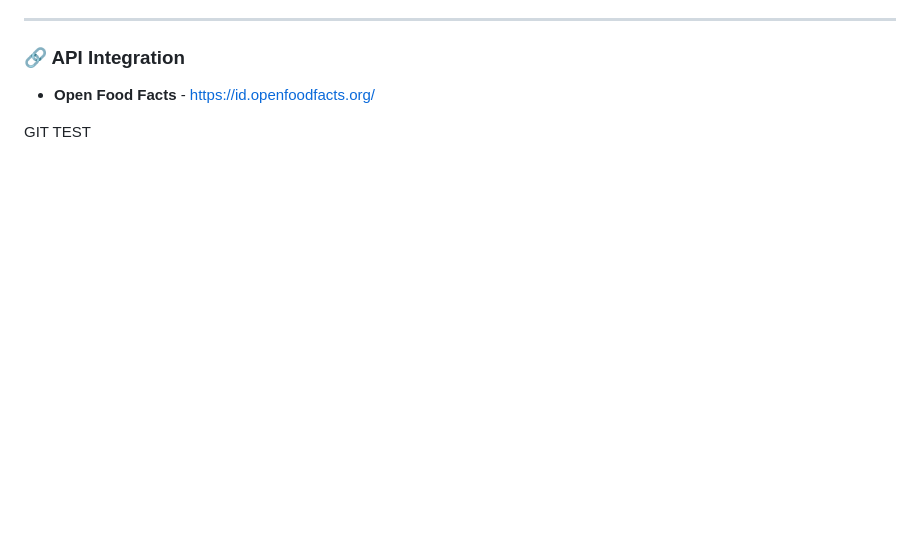
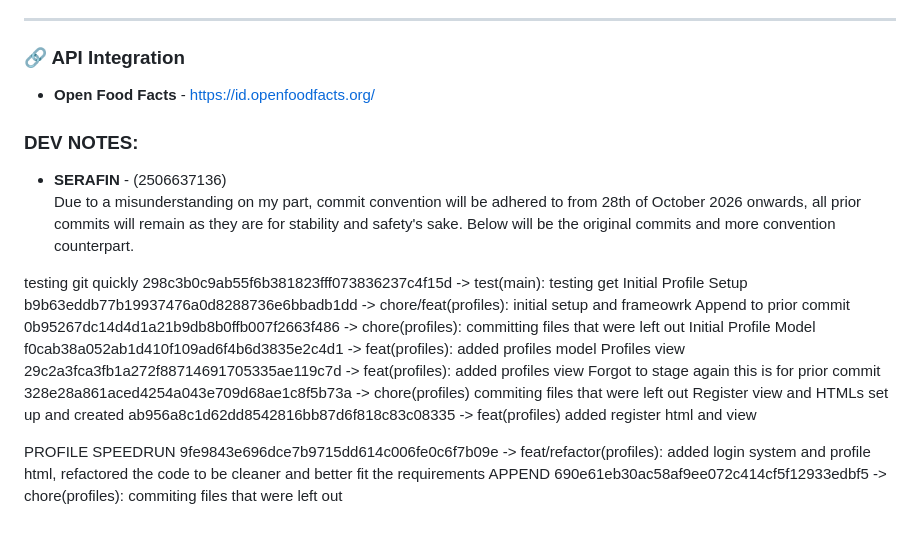
Before and after one commit to pbp-group-kki3/midterm-project, a Markdown page: README.md, the part around the change. Rendered like a GitHub page; blank space fills up the shorter version.

Commit message:
docs(README.md): updated README to include a Dev Notes section

```diff
--- a/README.md
+++ b/README.md
@@ -40,4 +40,18 @@ The Blog module provides educational content about sustainable food consumption
 
 
 
-GIT TEST
+### DEV NOTES:
+
+* **SERAFIN** - (2506637136) \
+Due to a misunderstanding on my part, commit convention will be adhered to from 28th of October 2026 onwards, all prior commits will remain as they are for stability and safety's sake. Below will be the original commits and more convention counterpart.
+
+testing git quickly 298c3b0c9ab55f6b381823fff073836237c4f15d -> test(main): testing get
+Initial Profile Setup b9b63eddb77b19937476a0d8288736e6bbadb1dd -> chore/feat(profiles): initial setup and frameowrk
+Append to prior commit 0b95267dc14d4d1a21b9db8b0ffb007f2663f486 -> chore(profiles): committing files that were left out
+Initial Profile Model f0cab38a052ab1d410f109ad6f4b6d3835e2c4d1 -> feat(profiles): added profiles model
+Profiles view 29c2a3fca3fb1a272f88714691705335ae119c7d -> feat(profiles): added profiles view
+Forgot to stage again this is for prior commit 328e28a861aced4254a043e709d68ae1c8f5b73a -> chore(profiles) commiting files that were left out
+Register view and HTMLs set up and created ab956a8c1d62dd8542816bb87d6f818c83c08335 -> feat(profiles) added register html and view
+
+PROFILE SPEEDRUN 9fe9843e696dce7b9715dd614c006fe0c6f7b09e -> feat/refactor(profiles): added login system and profile html, refactored the code to be cleaner and better fit the requirements
+APPEND 690e61eb30ac58af9ee072c414cf5f12933edbf5 -> chore(profiles): commiting files that were left out
```
